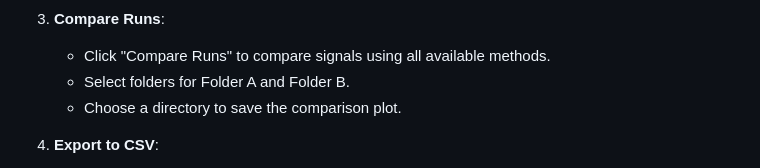
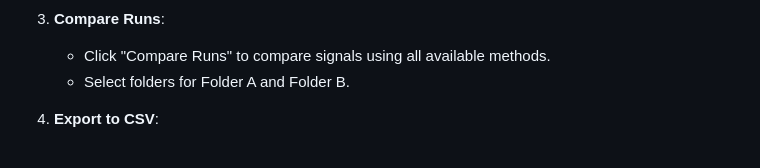
Before and after one commit to TheRandomOwl/VOC-Detector, a Markdown page: README.md, the part around the change. Drawn GitHub-style.

```diff
--- a/README.md
+++ b/README.md
@@ -58,7 +58,6 @@
 4. **Compare Runs**:
    - Click "Compare Runs" to compare signals using all available methods.
    - Select folders for Folder A and Folder B.
-   - Choose a directory to save the comparison plot.
 
 5. **Export to CSV**:
    - Click "Export to one CSV" or "Export to multiple CSVs," or "Export Average to CSV".
```
